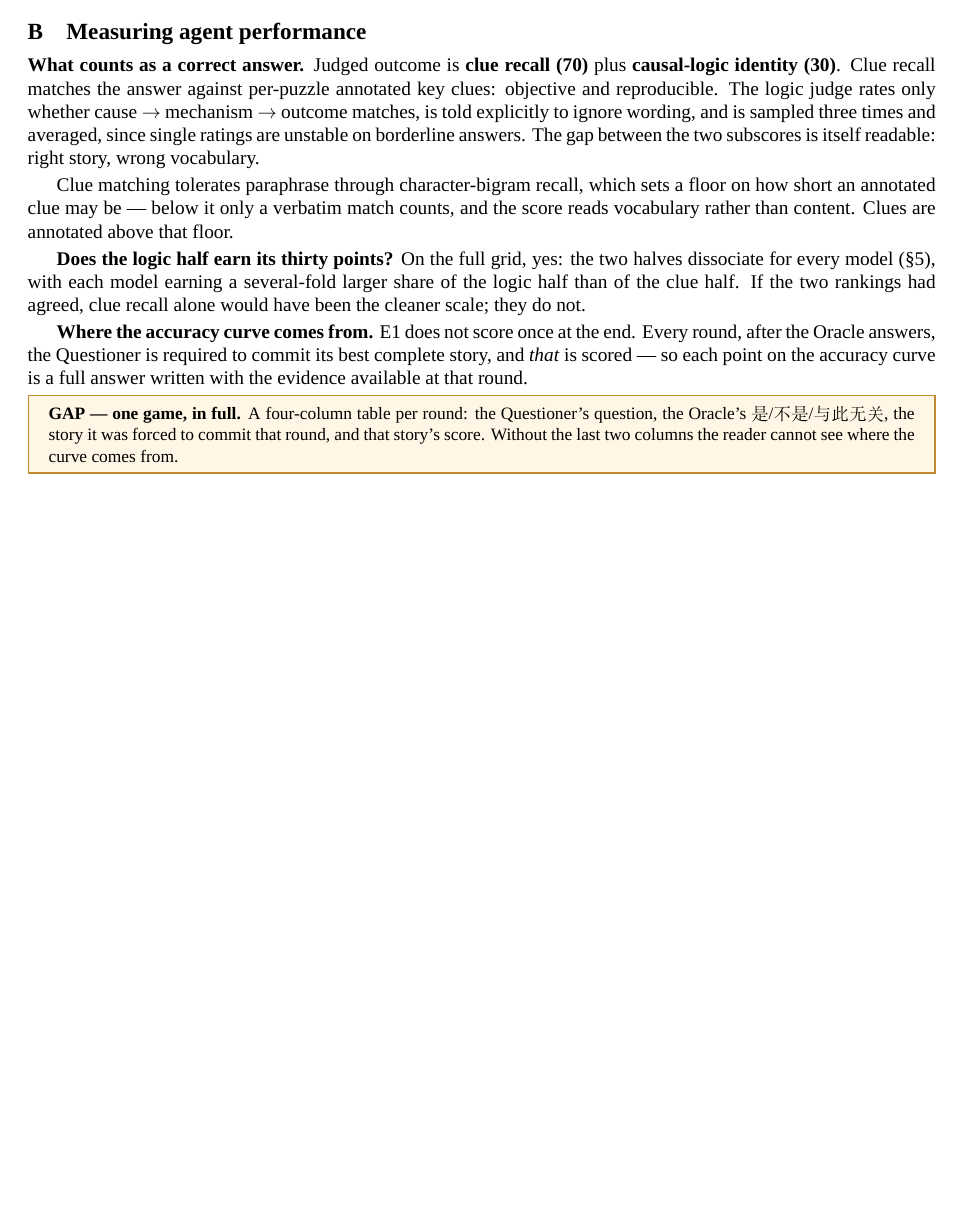
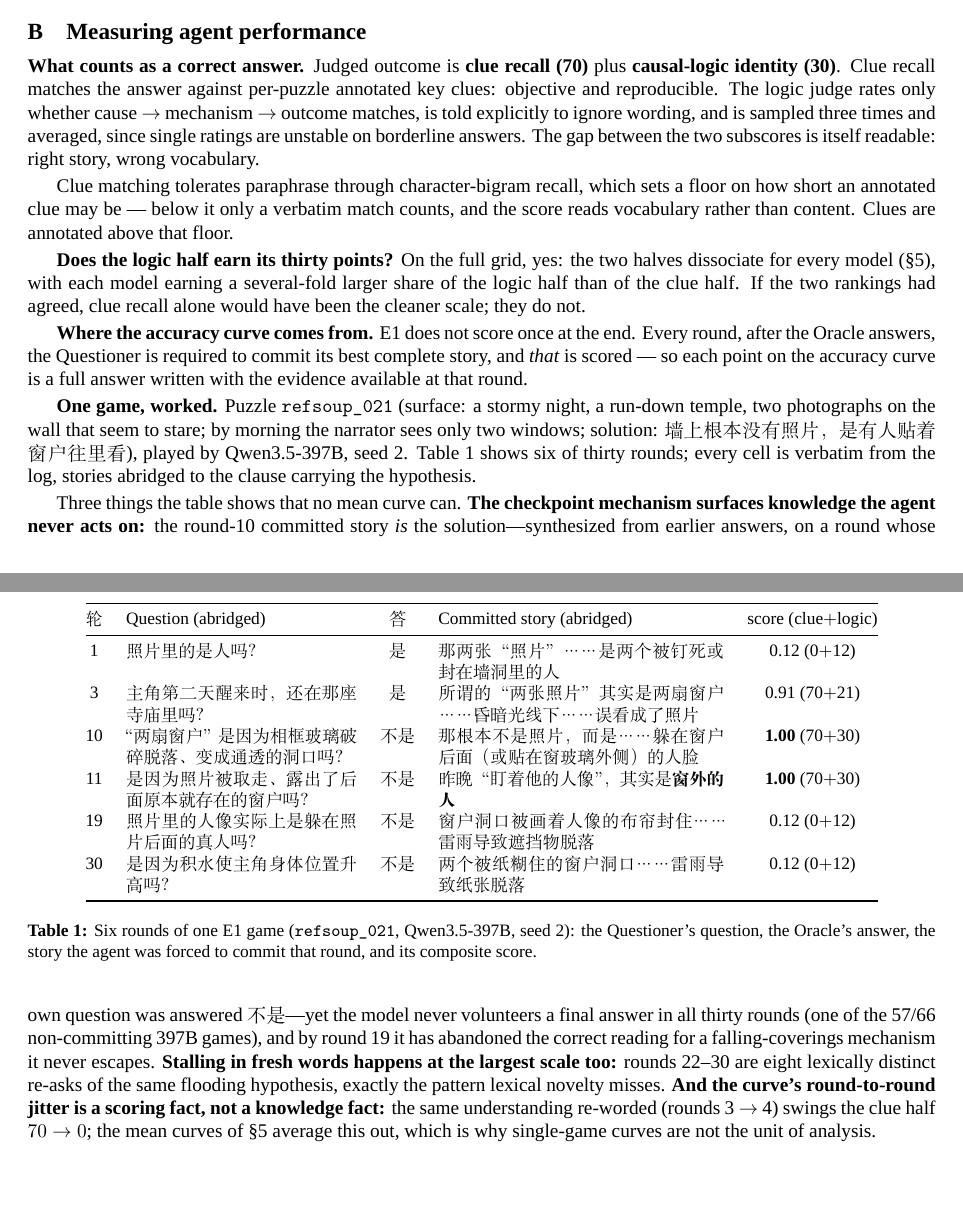
Before and after one commit to RainyFields/Project_Turtle_Soup, a LaTeX paper (docs/paper/iab2026.tex): part of page 6 of 6 before the commit and two parts of pages 6 and 7 of 7 after it, the two joined at a grey line, cut so that both start at the same text, the shorter picture padded with empty space. Compiled offline with XeLaTeX; a missing font is replaced by an installed copy or a similar font.

Commit message:
Fill the Appendix B worked-example game; no gaps remain
refsoup_021, Qwen3.5-397B, seed 2 - chosen over the desert-matchstick
game, whose round-1 score of 0.53 reads as training-data familiarity on
the set's most-circulated puzzle. Six verbatim rounds: cold start 0.12,
the round-10 checkpoint story IS the solution (score 1.00, synthesized
from earlier answers on a round answered 不是), then the model abandons
the correct reading, spends rounds 22-30 re-asking one flooding
hypothesis in fresh words, ends at 0.12, and never commits. One game
demonstrating the checkpoint mechanism's value, un-banked knowledge,
large-model stalling-in-fresh-words, and why round-to-round jitter is a
scoring fact the mean curves average out.

Co-Authored-By: Claude Fable 5 <noreply@anthropic.com>
Claude-Session: https://claude.ai/code/session_01YWyZqt4LyZ6cWbduMaLibf

```diff
--- a/docs/paper/iab2026.tex
+++ b/docs/paper/iab2026.tex
@@ -32,7 +32,7 @@
 \title{\bfseries Thinking Sideways, Observed:\\ Interpreting the Lateral-Thinking Search Behavior of LLM Agents}
 \author{Xiaoxuan Lei \and (co-authors TBD)\\
 \small Draft v0.9 --- IAB: Interpreting Agent Behavior, Workshop @ NeurIPS 2026\\
-\small\color{gaprule}\textbf{One shaded block remains: the worked-example game in Appendix B.}}
+\small Complete draft --- no open gaps.}
 \date{}
 
 \begin{document}
@@ -413,11 +413,45 @@ round, after the Oracle answers, the Questioner is required to commit its best c
 story, and \emph{that} is scored --- so each point on the accuracy curve is a full answer
 written with the evidence available at that round.
 
-\begin{gap}
-\small\textbf{GAP --- one game, in full.} A four-column table per round: the Questioner's
-question, the Oracle's 是/不是/与此无关, the story it was forced to commit that round,
-and that story's score. Without the last two columns the reader cannot see where the
-curve comes from.
-\end{gap}
+\textbf{One game, worked.} Puzzle \texttt{refsoup\_021} (surface: a stormy night, a
+run-down temple, two photographs on the wall that seem to stare; by morning the
+narrator sees only two windows; solution:
+墙上根本没有照片，是有人贴着窗户往里看), played by Qwen3.5-397B, seed~2.
+Table~\ref{tab:game} shows six of thirty rounds; every cell is verbatim from the
+log, stories abridged to the clause carrying the hypothesis.
+
+\begin{table}[h]
+\centering\small
+\begin{tabular}{@{}c p{4.2cm} c p{5.2cm} c@{}}
+\toprule
+轮 & Question (abridged) & 答 & Committed story (abridged) & score (clue$+$logic) \\
+\midrule
+1 & 照片里的是人吗？ & 是 & 那两张“照片”……是两个被钉死或封在墙洞里的人 & 0.12 (0$+$12) \\
+3 & 主角第二天醒来时，还在那座寺庙里吗？ & 是 & 所谓的“两张照片”其实是两扇窗户……昏暗光线下……误看成了照片 & 0.91 (70$+$21) \\
+10 & “两扇窗户”是因为相框玻璃破碎脱落、变成通透的洞口吗？ & 不是 & 那根本不是照片，而是……躲在窗户后面（或贴在窗玻璃外侧）的人脸 & \textbf{1.00} (70$+$30) \\
+11 & 是因为照片被取走、露出了后面原本就存在的窗户吗？ & 不是 & 昨晚“盯着他的人像”，其实是\textbf{窗外的人} & \textbf{1.00} (70$+$30) \\
+19 & 照片里的人像实际上是躲在照片后面的真人吗？ & 不是 & 窗户洞口被画着人像的布帘封住……雷雨导致遮挡物脱落 & 0.12 (0$+$12) \\
+30 & 是因为积水使主角身体位置升高吗？ & 不是 & 两个被纸糊住的窗户洞口……雷雨导致纸张脱落 & 0.12 (0$+$12) \\
+\bottomrule
+\end{tabular}
+\caption{Six rounds of one E1 game (\texttt{refsoup\_021}, Qwen3.5-397B, seed 2):
+the Questioner's question, the Oracle's answer, the story the agent was forced to
+commit that round, and its composite score.}
+\label{tab:game}
+\end{table}
+
+Three things the table shows that no mean curve can. \textbf{The checkpoint
+mechanism surfaces knowledge the agent never acts on:} the round-10 committed
+story \emph{is} the solution---synthesized from earlier answers, on a round whose
+own question was answered 不是---yet the model never volunteers a final answer in
+all thirty rounds (one of the 57/66 non-committing 397B games), and by round 19 it
+has abandoned the correct reading for a falling-coverings mechanism it never
+escapes. \textbf{Stalling in fresh words happens at the largest scale too:} rounds
+22--30 are eight lexically distinct re-asks of the same flooding hypothesis,
+exactly the pattern lexical novelty misses. \textbf{And the curve's
+round-to-round jitter is a scoring fact, not a knowledge fact:} the same
+understanding re-worded (rounds 3~$\to$~4) swings the clue half $70 \to 0$; the
+mean curves of \S\ref{sec:results} average this out, which is why single-game
+curves are not the unit of analysis.
 
 \end{document}
```
Also changed, not shown: docs/paper/iab2026-draft.md (+12 -1 lines), plan.md (+1 -1 lines), docs/paper/iab2026.pdf.
